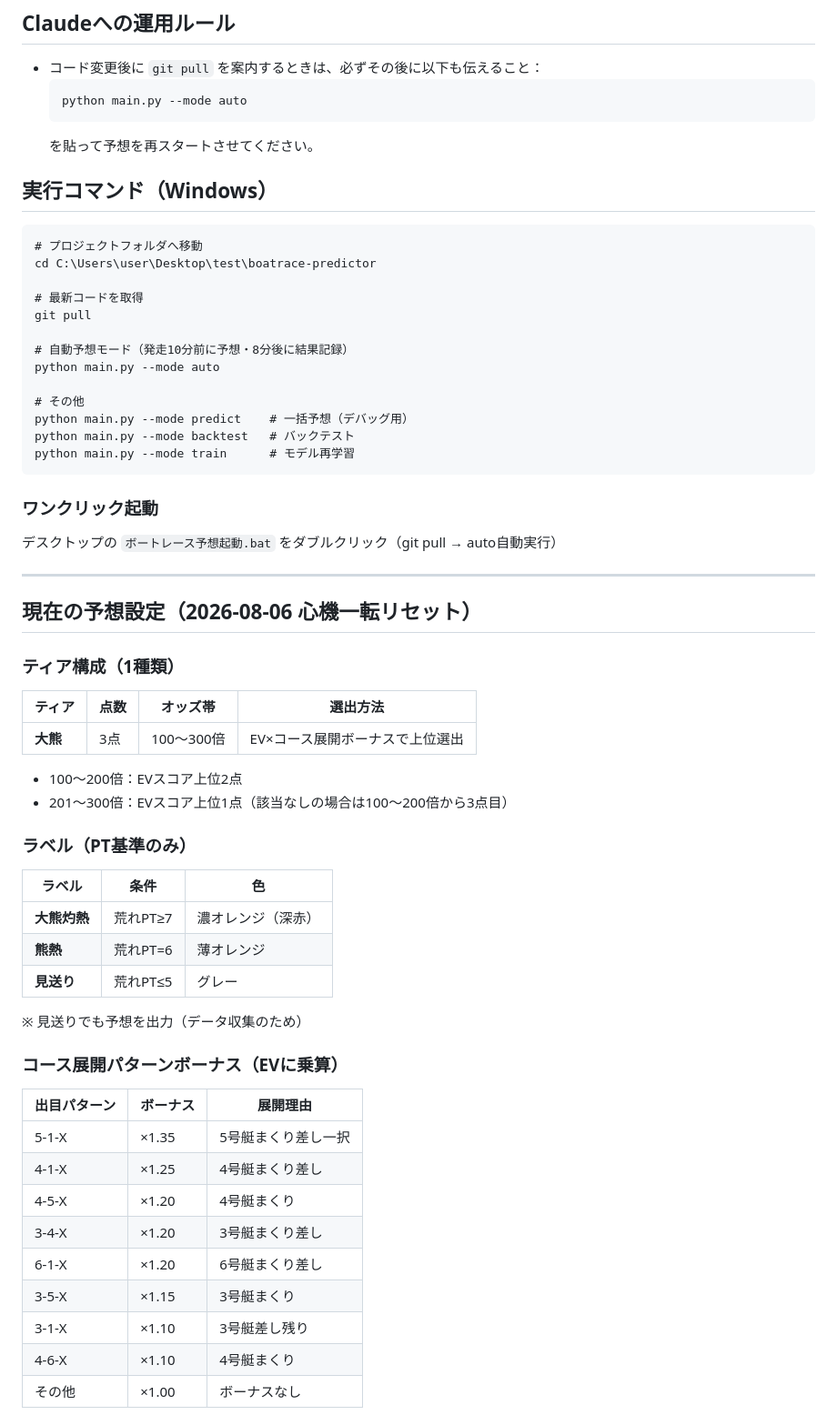
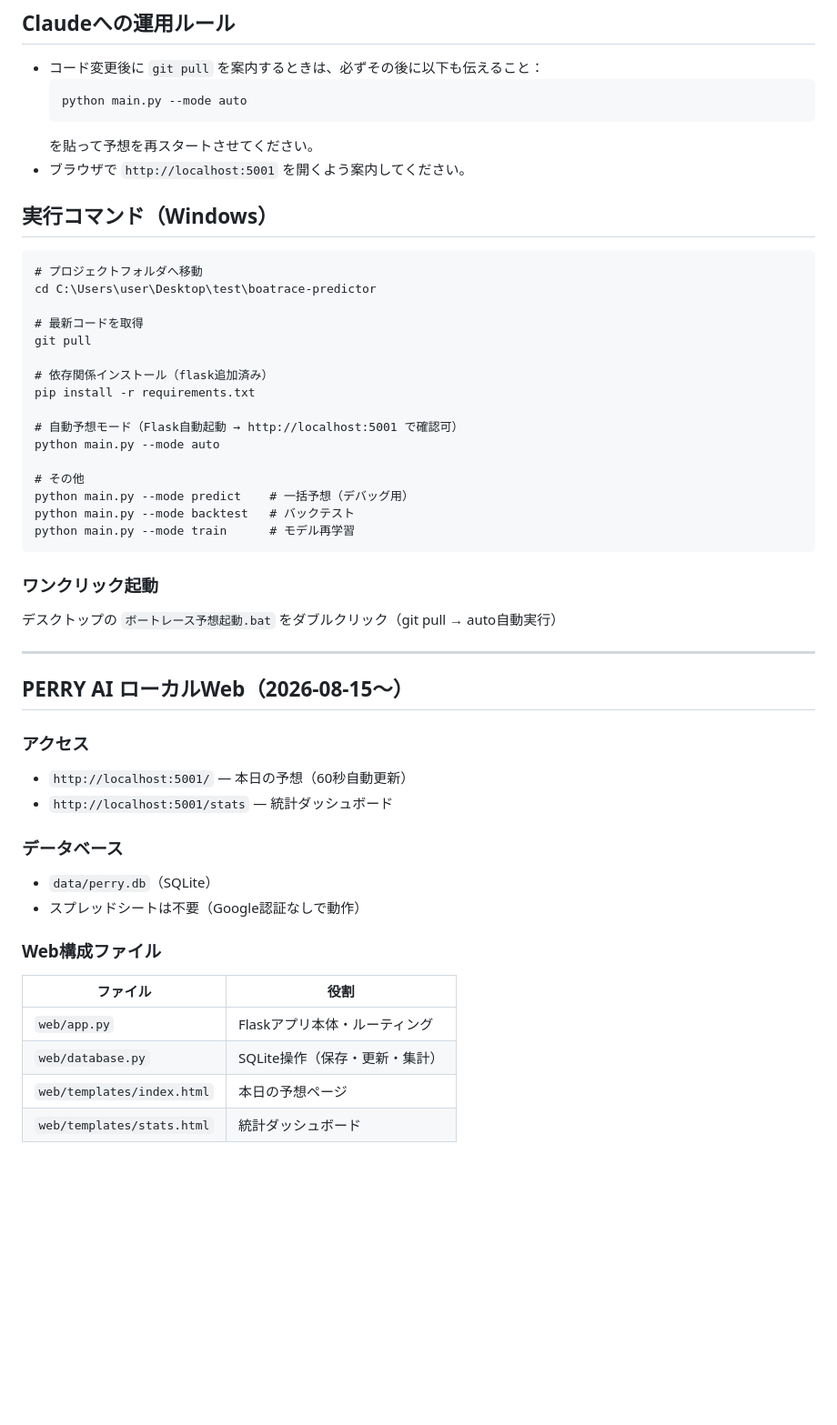
Before and after one commit to sukepbudou-svg/test, a Markdown page: boatrace-predictor/CLAUDE.md, the part around one of its changes. Shown at 91% size. GitHub-like rendering; blank space fills up the shorter version.

````diff
--- a/boatrace-predictor/CLAUDE.md
+++ b/boatrace-predictor/CLAUDE.md
@@ -20,6 +22,7 @@ boatrace-predictorプロジェクトの続きをお願いします。
   python main.py --mode auto
   ```
   を貼って予想を再スタートさせてください。
+- ブラウザで `http://localhost:5001` を開くよう案内してください。
 
 ## 実行コマンド（Windows）
 ```
@@ -29,7 +32,10 @@ cd C:\Users\user\Desktop\test\boatrace-predictor
 # 最新コードを取得
 git pull
 
-# 自動予想モード（発走10分前に予想・8分後に結果記録）
+# 依存関係インストール（flask追加済み）
+pip install -r requirements.txt
+
+# 自動予想モード（Flask自動起動 → http://localhost:5001 で確認可）
 python main.py --mode auto
 
 # その他
@@ -43,35 +49,21 @@ python main.py --mode train      # モデル再学習
 
 ---
 
-## 現在の予想設定（2026-08-06 心機一転リセット）
+## PERRY AI ローカルWeb（2026-08-15〜）
 
-### ティア構成（1種類）
-| ティア | 点数 | オッズ帯 | 選出方法 |
-|--------|------|---------|----------|
-| **大熊** | 3点 | 100〜300倍 | EV×コース展開ボーナスで上位選出 |
+### アクセス
+- `http://localhost:5001/` ― 本日の予想（60秒自動更新）
+- `http://localhost:5001/stats` ― 統計ダッシュボード
 
-- 100〜200倍：EVスコア上位2点
-- 201〜300倍：EVスコア上位1点（該当なしの場合は100〜200倍から3点目）
+### データベース
+- `data/perry.db`（SQLite）
+- スプレッドシートは不要（Google認証なしで動作）
 
-### ラベル（PT基準のみ）
-| ラベル | 条件 | 色 |
-|--------|------|----|
-| **大熊灼熱** | 荒れPT≥7 | 濃オレンジ（深赤） |
-| **熊熱** | 荒れPT=6 | 薄オレンジ |
-| **見送り** | 荒れPT≤5 | グレー |
+### Web構成ファイル
+| ファイル | 役割 |
+|----------|------|
+| `web/app.py` | Flaskアプリ本体・ルーティング |
+| `web/database.py` | SQLite操作（保存・更新・集計） |
+| `web/templates/index.html` | 本日の予想ページ |
+| `web/templates/stats.html` | 統計ダッシュボード |
 
-※ 見送りでも予想を出力（データ収集のため）
-
-### コース展開パターンボーナス（EVに乗算）
-| 出目パターン | ボーナス | 展開理由 |
-|-------------|---------|---------|
-| 5-1-X | ×1.35 | 5号艇まくり差し一択 |
-| 4-1-X | ×1.25 | 4号艇まくり差し |
-| 4-5-X | ×1.20 | 4号艇まくり |
-| 3-4-X | ×1.20 | 3号艇まくり差し |
-| 6-1-X | ×1.20 | 6号艇まくり差し |
-| 3-5-X | ×1.15 | 3号艇まくり |
-| 3-1-X | ×1.10 | 3号艇差し残り |
-| 4-6-X | ×1.10 | 4号艇まくり |
-| その他 | ×1.00 | ボーナスなし |
-
````
Also changed, not shown: other parts of boatrace-predictor/CLAUDE.md (+59 -51 lines).
